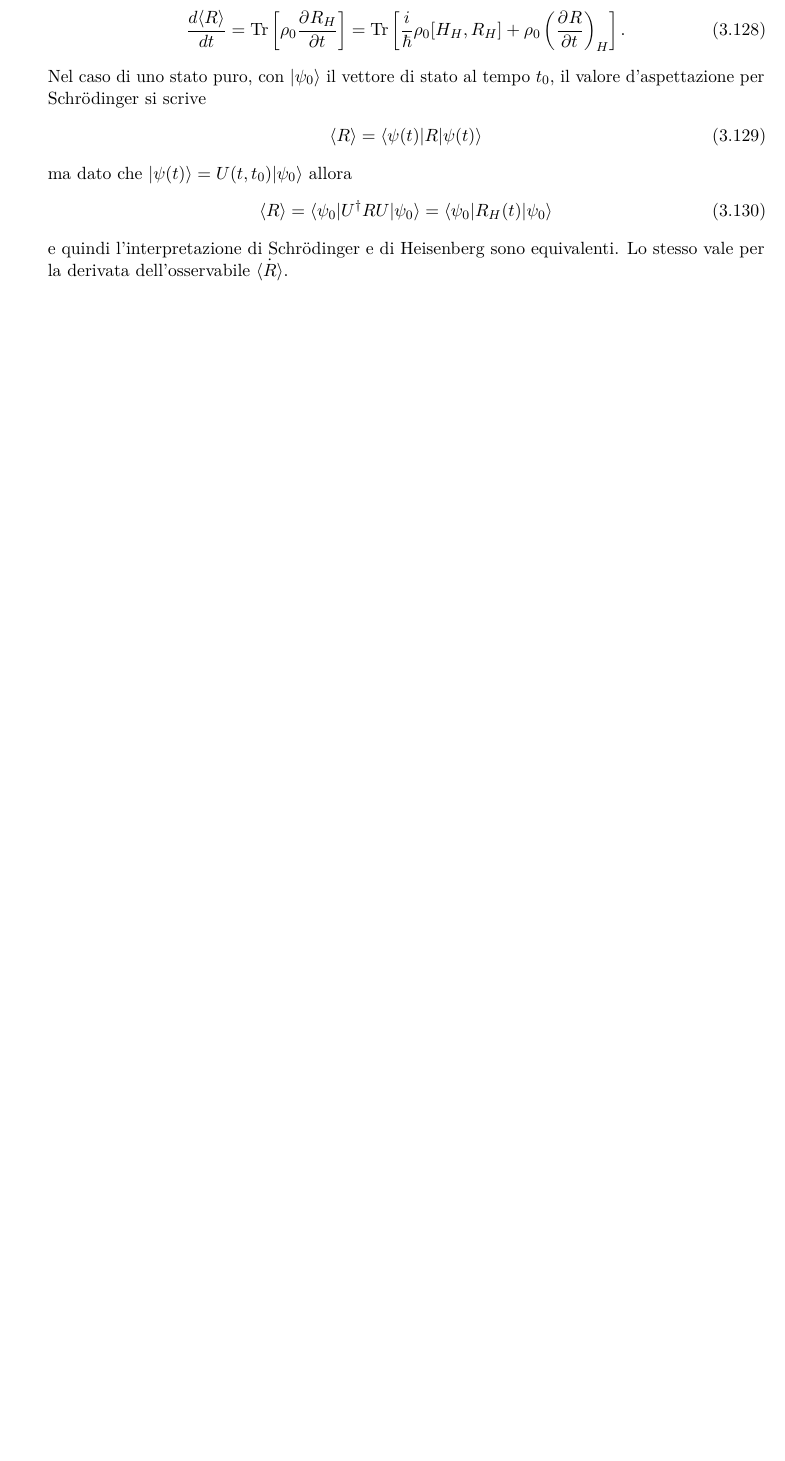
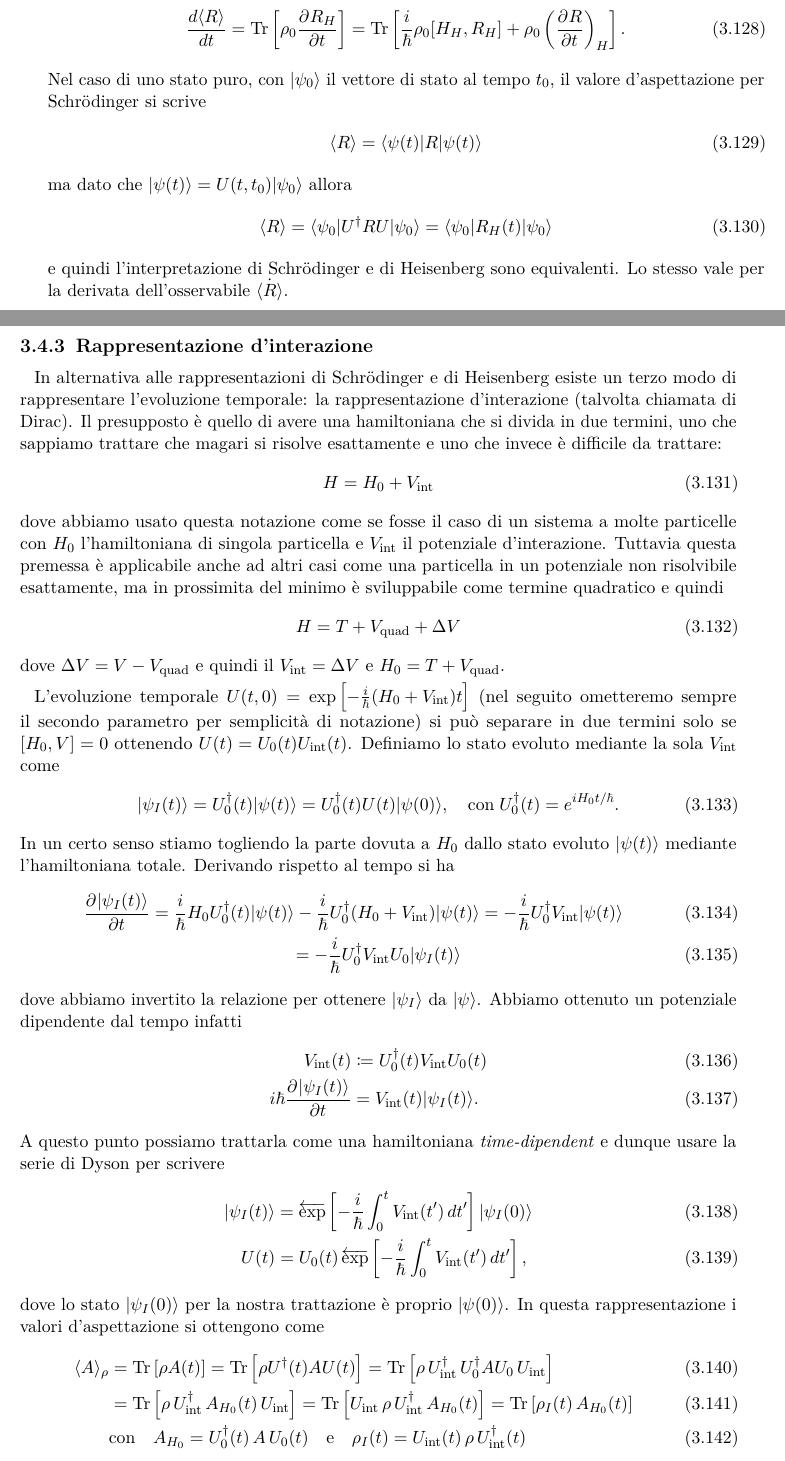
Before and after one commit to pask21/Meccanica-Quantistica, a LaTeX book (MQ.tex, which reads preambolo_MQ.tex): part of page 24 of 45 before the commit and two parts of pages 24 and 25 of 45 after it, the two joined at a grey line, cut so that both start at the same text, the shorter picture padded with empty space. Compiled offline with pdfLaTeX.

Commit message:
Aggiunta rappresentazione d'interazione

```diff
--- a/MQ.tex
+++ b/MQ.tex
@@ -932,3 +935,58 @@ ma dato che $ \k{\psi(t)} = U(t,t_0) \k{\psi_0} $ allora
   \sc{R} = \bk{\psi_0 | U^\dag R U | \psi_0} = \bk{\psi_0 | R_H(t) | \psi_0}
 \end{align}
 e quindi l'interpretazione di Schrödinger e di Heisenberg sono equivalenti. Lo stesso vale per la derivata dell'osservabile $ \dot{\sc{R}} $.
+
+\subsection{Rappresentazione d'interazione}
+
+In alternativa alle rappresentazioni di Schrödinger e di Heisenberg esiste un terzo modo di rappresentare l'evoluzione temporale: la rappresentazione
+d'interazione (talvolta chiamata di Dirac). Il presupposto è quello di avere una hamiltoniana che si divida in due termini, uno che sappiamo trattare
+che magari si risolve esattamente e uno che invece è difficile da trattare:
+\begin{align}
+  H = H_0 + V_{\text{int}}
+\end{align}
+dove abbiamo usato questa notazione come se fosse il caso di un sistema a molte particelle con $ H_0 $ l'hamiltoniana di singola particella e
+$ V_{\text{int}} $ il potenziale d'interazione. Tuttavia questa premessa è applicabile anche ad altri casi come una particella in un potenziale
+non risolvibile esattamente, ma in prossimita del minimo è sviluppabile come termine quadratico e quindi
+\begin{align}
+  H = T + V_{\text{quad}} + \Delta V
+\end{align}
+dove $ \Delta V = V - V_{\text{quad}} $ e quindi il $ V_{\text{int}} = \Delta V $ e $ H_0 = T + V_{\text{quad}} $.
+
+L'evoluzione temporale $ U(t,0) = \exp\left[ - \frac{i}\hbar (H_0 + V_{\text{int}}) t \right] $ (nel seguito ometteremo sempre il secondo parametro
+per semplicità di notazione) si può separare in due termini solo se $ [H_0 , V] = 0 $ ottenendo $ U(t) = U_0(t) U_{\text{int}}(t) $. Definiamo
+lo stato evoluto mediante la sola $ V_{\text{int}} $ come
+\begin{align}
+  \k{\psi_I (t)} = U^\dag_0(t) \k{\psi(t)} = U^\dag_0(t) U(t) \k{\psi(0)}, \quad \text{con}\; U_0^\dag(t) = e^{i H_0 t/\hbar}.
+\end{align}
+In un certo senso stiamo togliendo la parte dovuta a $ H_0 $ dallo stato evoluto $ \k{\psi(t)} $ mediante l'hamiltoniana totale. Derivando rispetto
+al tempo si ha
+\begin{gather}
+  \der{\k{\psi_I(t)}}{t} = \frac{i}\hbar H_0 U_0^\dag(t) \k{\psi(t)} - \frac{i}\hbar U_0^\dag (H_0 + V_{\text{int}}) \k{\psi(t)}
+  = -\frac{i}\hbar U_0^\dag V_{\text{int}} \k{\psi(t)}
+  \\
+  = -\frac{i}\hbar U_0^\dag V_{\text{int}} U_0 \k{\psi_I(t)}
+\end{gather}
+dove abbiamo invertito la relazione per ottenere $ \k{\psi_I} $ da $ \k{\psi} $. Abbiamo ottenuto un potenziale dipendente dal tempo infatti
+\begin{align}
+  V_{\text{int}}(t) &\coloneq U_0^\dag(t) V_{\text{int}} U_0(t)
+  \\
+  i \hbar\der{\k{\psi_I(t)}}{t} &= V_{\text{int}}(t) \k{\psi_I(t)}.
+\end{align}
+A questo punto possiamo trattarla come una hamiltoniana \textit{time-dipendent} e dunque usare la serie di Dyson per scrivere
+\begin{align}
+  \k{\psi_I(t)} &= \Texp\left[ -\frac{i}\hbar \int_0^t V_{\text{int}}(t')\,dt' \right] \k{\psi_I(0)}
+  \\
+  U(t) &= U_0(t) \Texp\left[ -\frac{i}\hbar \int_0^t V_{\text{int}}(t')\,dt' \right],
+\end{align}
+dove lo stato $ \k{\psi_I(0)} $ per la nostra trattazione è proprio $ \k{\psi(0)} $. In questa rappresentazione i valori d'aspettazione si ottengono
+come
+\begin{align}
+  \sc{A}_\rho &= \Tr\left[ \rho A(t) \right] = \Tr\left[ \rho U^\dag(t) A U(t) \right]
+  = \Tr\left[ \rho\, U_{\text{int}}^\dag \,U_0^\dag A U_0\, U_{\text{int}} \right]
+  \\
+  &= \Tr\left[ \rho\, U_{\text{int}}^\dag \, A_{H_0}(t) \, U_{\text{int}} \right]
+  = \Tr\left[  U_{\text{int}} \,\rho\, U_{\text{int}}^\dag \, A_{H_0}(t) \right]
+  = \Tr\left[  \rho_I(t) \, A_{H_0}(t) \right]
+  \\
+  &\text{con} \quad A_{H_0} = U_0^\dag(t) \, A \, U_0(t) \quad \text{e} \quad \rho_I(t) = U_{\text{int}}(t) \,\rho\, U_{\text{int}}^\dag(t)
+\end{align}
@@ -934,0 +1000,2 @@ e quindi l'interpretazione di Schrödinger e di Heisenberg sono equivalenti. Lo
+\begin{align}
+  \norm{\int_0^t V_{\text{int}}(t') \,dt'} \leq \int_0^t \norm{V_{\text{int}}(t')} \,dt' = \eps t
--- a/preambolo_MQ.tex
+++ b/preambolo_MQ.tex
@@ -263,6 +263,11 @@ patterns
   \textnormal{Prob}
 }
 
+% --- Time Ordered ---
+\newcommand{\Texp}{
+  \mathop{\overleftarrow{\exp}}\nolimits
+}
+
 % =================== bra-ket ===================
 
 % --- bra ---
```
Also changed, not shown: MQ.tex (23 more changed lines), 1 other file.
